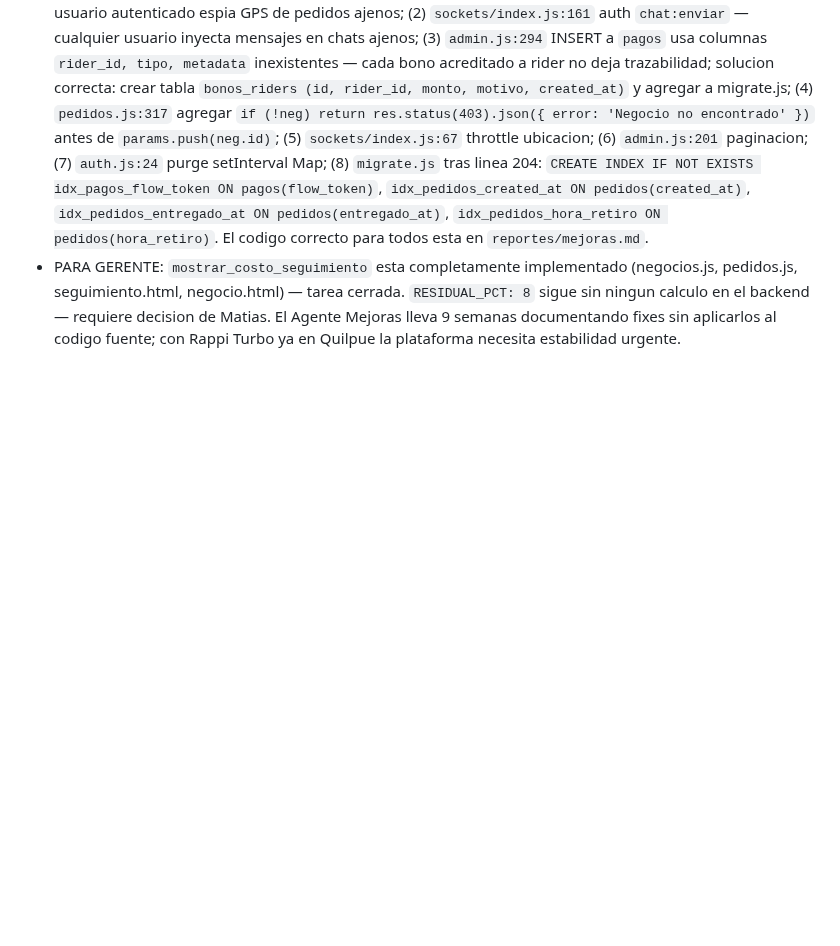
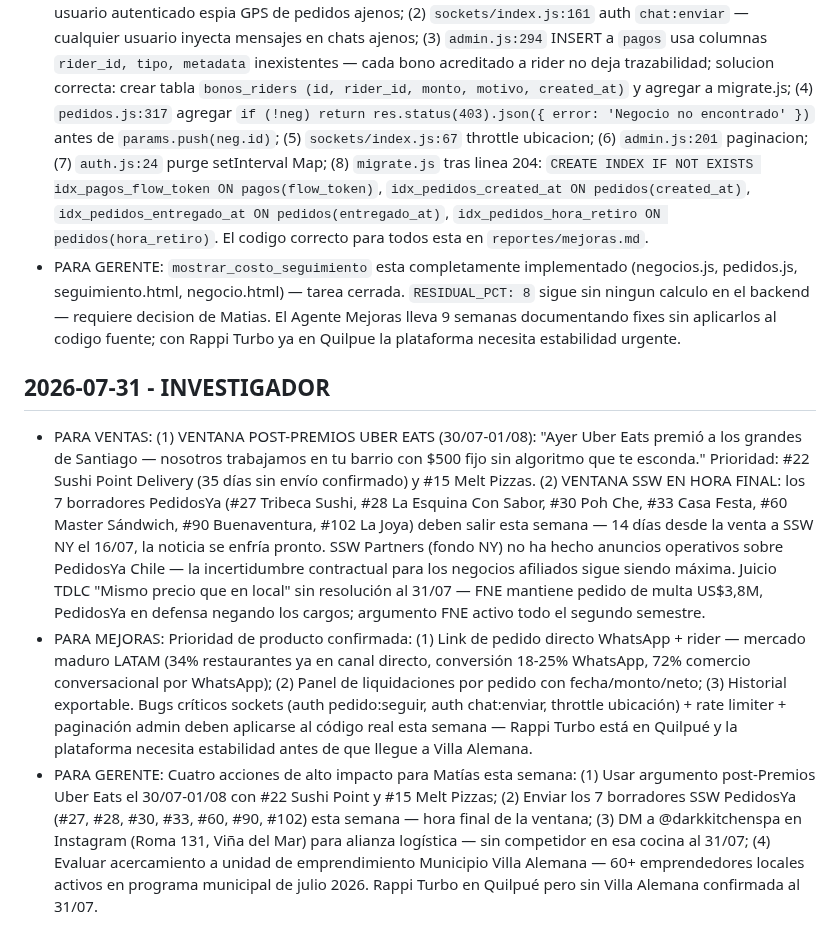
Before and after one commit to mfgonzalezv-commits/repartojusto, a Markdown page: reportes/cola.md, the part around the change. GitHub-like rendering; blank space fills up the shorter version.

Commit message:
investigador: reporte semanal

```diff
--- a/reportes/cola.md
+++ b/reportes/cola.md
@@ -291,3 +291,8 @@ Lee reportes/investigador.md antes de redactar mensajes. Usa los argumentos conc
 ## 2026-07-29 - APRENDIZ
 - PARA MEJORAS: CRITICO (9a semana consecutiva) — commit `2776d77` del 27/07 solo toco `mejoras.md`, ningun .js fue modificado. Aplica en orden: (1) `sockets/index.js:101` auth `pedido:seguir` — cualquier usuario autenticado espia GPS de pedidos ajenos; (2) `sockets/index.js:161` auth `chat:enviar` — cualquier usuario inyecta mensajes en chats ajenos; (3) `admin.js:294` INSERT a `pagos` usa columnas `rider_id, tipo, metadata` inexistentes — cada bono acreditado a rider no deja trazabilidad; solucion correcta: crear tabla `bonos_riders (id, rider_id, monto, motivo, created_at)` y agregar a migrate.js; (4) `pedidos.js:317` agregar `if (!neg) return res.status(403).json({ error: 'Negocio no encontrado' })` antes de `params.push(neg.id)`; (5) `sockets/index.js:67` throttle ubicacion; (6) `admin.js:201` paginacion; (7) `auth.js:24` purge setInterval Map; (8) `migrate.js` tras linea 204: `CREATE INDEX IF NOT EXISTS idx_pagos_flow_token ON pagos(flow_token)`, `idx_pedidos_created_at ON pedidos(created_at)`, `idx_pedidos_entregado_at ON pedidos(entregado_at)`, `idx_pedidos_hora_retiro ON pedidos(hora_retiro)`. El codigo correcto para todos esta en `reportes/mejoras.md`.
 - PARA GERENTE: `mostrar_costo_seguimiento` esta completamente implementado (negocios.js, pedidos.js, seguimiento.html, negocio.html) — tarea cerrada. `RESIDUAL_PCT: 8` sigue sin ningun calculo en el backend — requiere decision de Matias. El Agente Mejoras lleva 9 semanas documentando fixes sin aplicarlos al codigo fuente; con Rappi Turbo ya en Quilpue la plataforma necesita estabilidad urgente.
+
+## 2026-07-31 - INVESTIGADOR
+- PARA VENTAS: (1) VENTANA POST-PREMIOS UBER EATS (30/07-01/08): "Ayer Uber Eats premió a los grandes de Santiago — nosotros trabajamos en tu barrio con $500 fijo sin algoritmo que te esconda." Prioridad: #22 Sushi Point Delivery (35 días sin envío confirmado) y #15 Melt Pizzas. (2) VENTANA SSW EN HORA FINAL: los 7 borradores PedidosYa (#27 Tribeca Sushi, #28 La Esquina Con Sabor, #30 Poh Che, #33 Casa Festa, #60 Master Sándwich, #90 Buenaventura, #102 La Joya) deben salir esta semana — 14 días desde la venta a SSW NY el 16/07, la noticia se enfría pronto. SSW Partners (fondo NY) no ha hecho anuncios operativos sobre PedidosYa Chile — la incertidumbre contractual para los negocios afiliados sigue siendo máxima. Juicio TDLC "Mismo precio que en local" sin resolución al 31/07 — FNE mantiene pedido de multa US$3,8M, PedidosYa en defensa negando los cargos; argumento FNE activo todo el segundo semestre.
+- PARA MEJORAS: Prioridad de producto confirmada: (1) Link de pedido directo WhatsApp + rider — mercado maduro LATAM (34% restaurantes ya en canal directo, conversión 18-25% WhatsApp, 72% comercio conversacional por WhatsApp); (2) Panel de liquidaciones por pedido con fecha/monto/neto; (3) Historial exportable. Bugs críticos sockets (auth pedido:seguir, auth chat:enviar, throttle ubicación) + rate limiter + paginación admin deben aplicarse al código real esta semana — Rappi Turbo está en Quilpué y la plataforma necesita estabilidad antes de que llegue a Villa Alemana.
+- PARA GERENTE: Cuatro acciones de alto impacto para Matías esta semana: (1) Usar argumento post-Premios Uber Eats el 30/07-01/08 con #22 Sushi Point y #15 Melt Pizzas; (2) Enviar los 7 borradores SSW PedidosYa (#27, #28, #30, #33, #60, #90, #102) esta semana — hora final de la ventana; (3) DM a @darkkitchenspa en Instagram (Roma 131, Viña del Mar) para alianza logística — sin competidor en esa cocina al 31/07; (4) Evaluar acercamiento a unidad de emprendimiento Municipio Villa Alemana — 60+ emprendedores locales activos en programa municipal de julio 2026. Rappi Turbo en Quilpué pero sin Villa Alemana confirmada al 31/07.
```
Also changed, not shown: reportes/investigador.md (+42 -41 lines).
